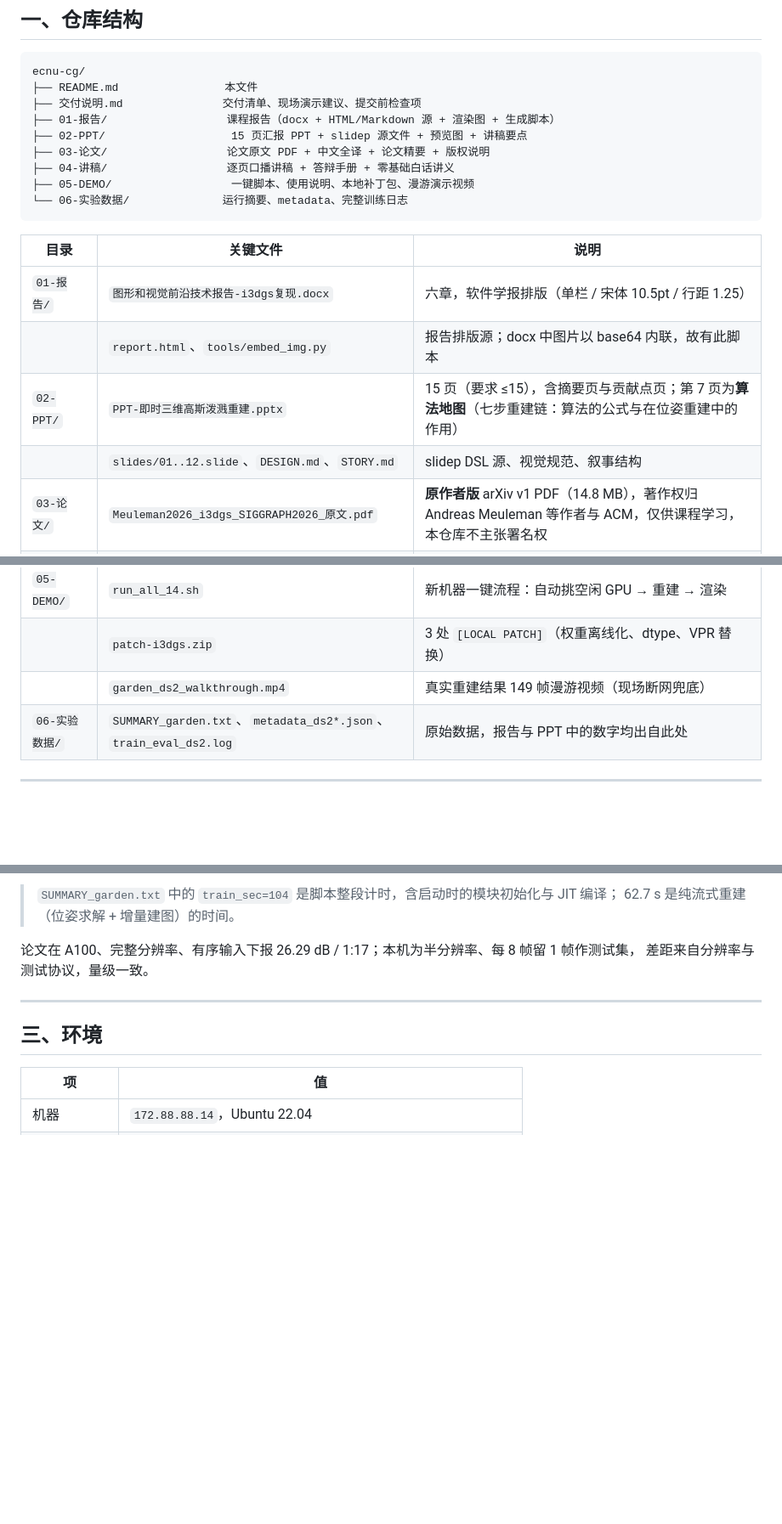
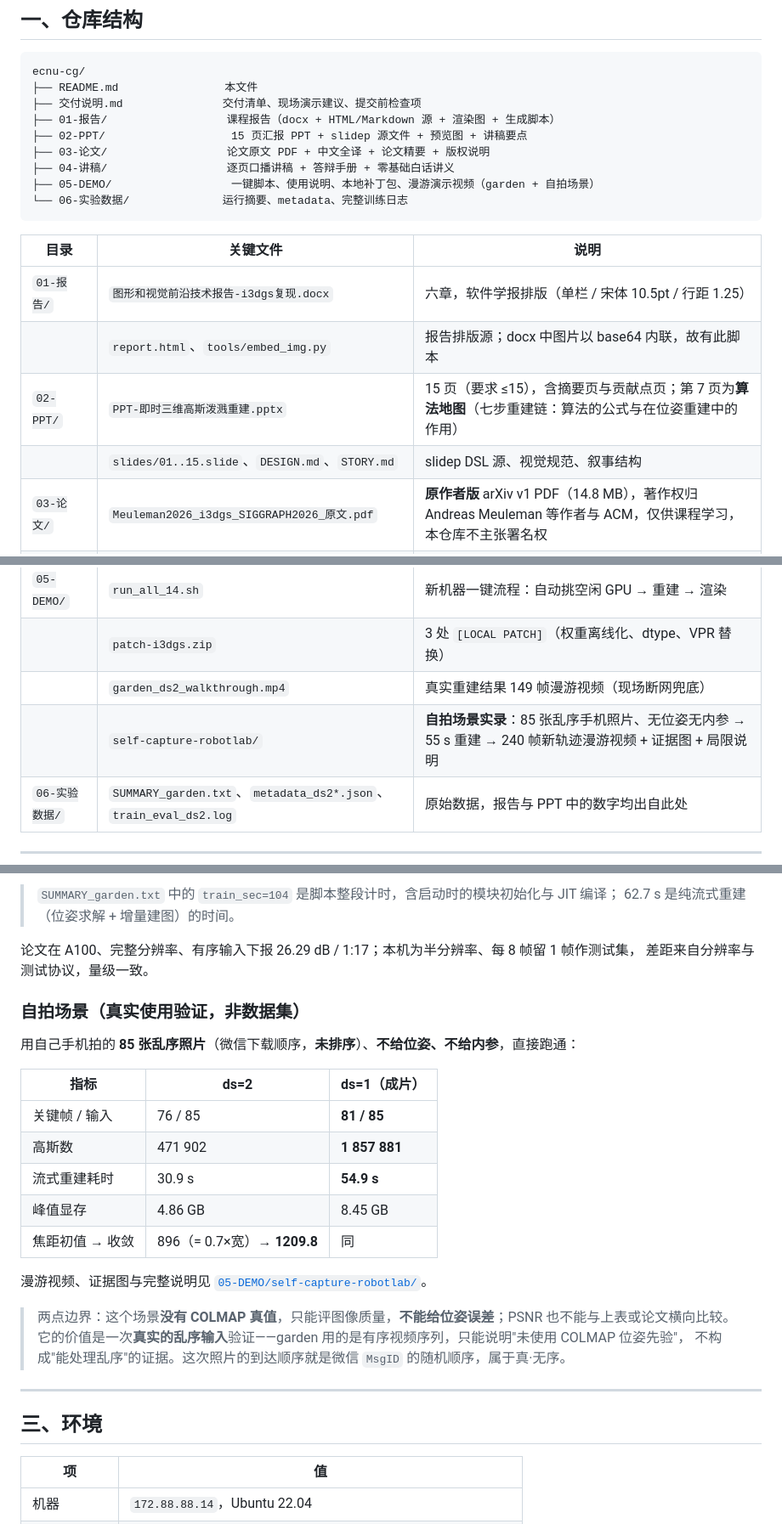
Before and after one commit to LeoZhengWei/ecnu-cs, a Markdown page: ecnu-cg/README.md, 3 parts joined by grey strips. Shown at 85% size. Drawn GitHub-style; blank space fills up the shorter version.

Commit message:
fix(ecnu-cg): README 恢复自拍场景小节并同步 15 页
上一次提交误用旧副本覆盖，删掉了「自拍场景（真实使用验证）」小节与
05-DEMO/self-capture-robotlab 的目录行。本次以 a656a6e 版本为基准恢复，
再重做页数与署名修改：

- 02-PPT：12 页 -> 15 页，补注第 7 页算法地图
- slides/01..12 -> slides/01..15
- 04-讲稿：12 页口播（12:30）-> 15 页（约 15:00）
- 署名：郑炜、周子懿，指导教师 DeepSeek

````diff
--- a/ecnu-cg/README.md
+++ b/ecnu-cg/README.md
@@ -27,7 +27,7 @@ ecnu-cg/
 ├── 02-PPT/                   15 页汇报 PPT + slidep 源文件 + 预览图 + 讲稿要点
 ├── 03-论文/                  论文原文 PDF + 中文全译 + 论文精要 + 版权说明
 ├── 04-讲稿/                  逐页口播讲稿 + 答辩手册 + 零基础白话讲义
-├── 05-DEMO/                  一键脚本、使用说明、本地补丁包、漫游演示视频
+├── 05-DEMO/                  一键脚本、使用说明、本地补丁包、漫游演示视频（garden + 自拍场景）
 └── 06-实验数据/              运行摘要、metadata、完整训练日志
 ```
 
@@ -36,7 +36,7 @@ ecnu-cg/
 | `01-报告/` | `图形和视觉前沿技术报告-i3dgs复现.docx` | 六章，软件学报排版（单栏 / 宋体 10.5pt / 行距 1.25） |
 | | `report.html`、`tools/embed_img.py` | 报告排版源；docx 中图片以 base64 内联，故有此脚本 |
 | `02-PPT/` | `PPT-即时三维高斯泼溅重建.pptx` | 15 页（要求 ≤15），含摘要页与贡献点页；第 7 页为**算法地图**（七步重建链：算法的公式与在位姿重建中的作用） |
-| | `slides/01..12.slide`、`DESIGN.md`、`STORY.md` | slidep DSL 源、视觉规范、叙事结构 |
+| | `slides/01..15.slide`、`DESIGN.md`、`STORY.md` | slidep DSL 源、视觉规范、叙事结构 |
 | `03-论文/` | `Meuleman2026_i3dgs_SIGGRAPH2026_原文.pdf` | **原作者版** arXiv v1 PDF（14.8 MB），著作权归 Andreas Meuleman 等作者与 ACM，仅供课程学习，本仓库不主张署名权 |
 | | `i3dgs_论文中文全译.md` | 约 2.77 万字，摘要→结论 + 附录 A/B，表格数字全部保留 |
 | | `i3dgs_论文精要.md` | 约 2300 字（全译的 1/12），22 张表：一句话→三约束→四机制→关键数字→消融→局限→必答题 |
@@ -46,6 +46,7 @@ ecnu-cg/
 | `05-DEMO/` | `run_all_14.sh` | 新机器一键流程：自动挑空闲 GPU → 重建 → 渲染 |
 | | `patch-i3dgs.zip` | 3 处 `[LOCAL PATCH]`（权重离线化、dtype、VPR 替换） |
 | | `garden_ds2_walkthrough.mp4` | 真实重建结果 149 帧漫游视频（现场断网兜底） |
+| | `self-capture-robotlab/` | **自拍场景实录**：85 张乱序手机照片、无位姿无内参 → 55 s 重建 → 240 帧新轨迹漫游视频 + 证据图 + 局限说明 |
 | `06-实验数据/` | `SUMMARY_garden.txt`、`metadata_ds2*.json`、`train_eval_ds2.log` | 原始数据，报告与 PPT 中的数字均出自此处 |
 
 ---
@@ -68,6 +69,24 @@ garden 场景，**185 帧无序输入、不提供 COLMAP 位姿先验**，2 倍
 
 论文在 A100、完整分辨率、有序输入下报 26.29 dB / 1:17；本机为半分辨率、每 8 帧留 1 帧作测试集，
 差距来自分辨率与测试协议，量级一致。
+
+### 自拍场景（真实使用验证，非数据集）
+
+用自己手机拍的 **85 张乱序照片**（微信下载顺序，**未排序**）、**不给位姿、不给内参**，直接跑通：
+
+| 指标 | ds=2 | **ds=1（成片）** |
+|---|---|---|
+| 关键帧 / 输入 | 76 / 85 | **81 / 85** |
+| 高斯数 | 471 902 | **1 857 881** |
+| 流式重建耗时 | 30.9 s | **54.9 s** |
+| 峰值显存 | 4.86 GB | 8.45 GB |
+| 焦距初值 → 收敛 | 896（= 0.7×宽）→ **1209.8** | 同 |
+
+漫游视频、证据图与完整说明见 [`05-DEMO/self-capture-robotlab/`](05-DEMO/self-capture-robotlab/)。
+
+> 两点边界：这个场景**没有 COLMAP 真值**，只能评图像质量，**不能给位姿误差**；PSNR 也不能与上表或论文横向比较。
+> 它的价值是一次**真实的乱序输入**验证——garden 用的是有序视频序列，只能说明"未使用 COLMAP 位姿先验"，
+> 不构成"能处理乱序"的证据。这次照片的到达顺序就是微信 `MsgID` 的随机顺序，属于真·无序。
 
 ---
 
````
